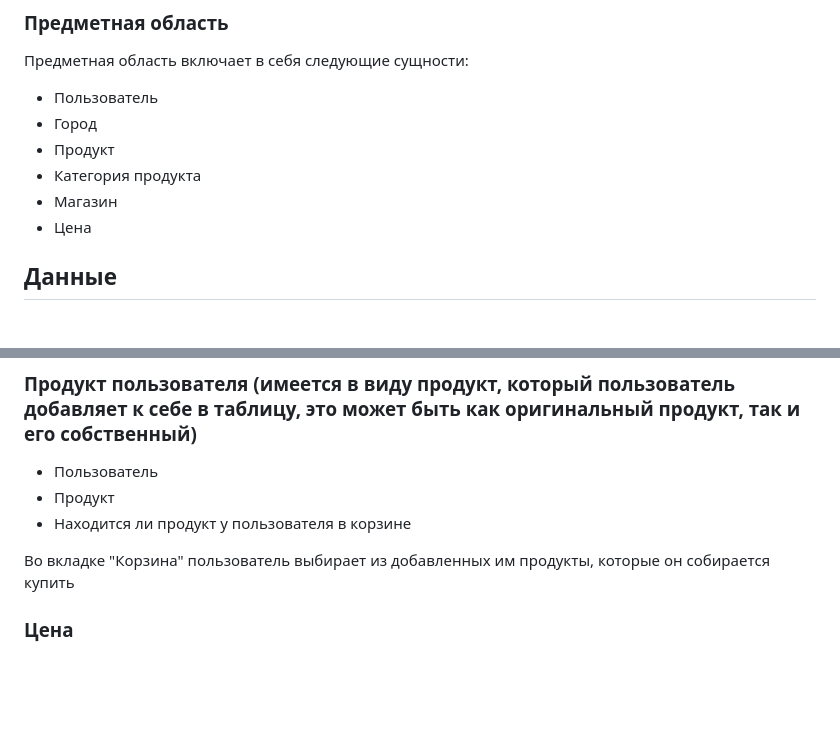
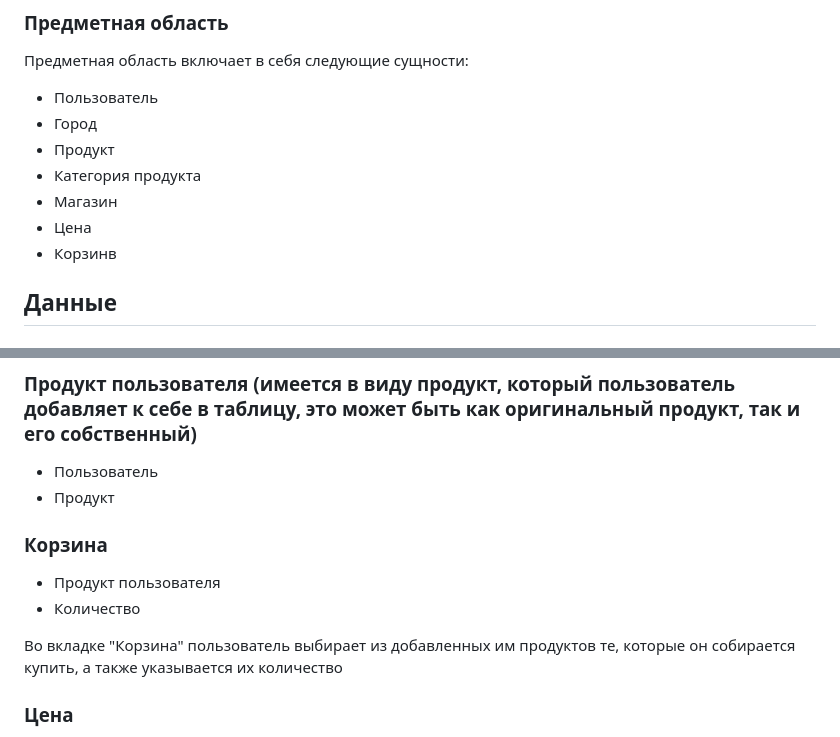
Before and after one commit to villerbond/PriceHelper, a Markdown page: README.md, 2 parts joined by grey strips. Rendered like a GitHub page; blank space fills up the shorter version.

```diff
--- a/README.md
+++ b/README.md
@@ -20,6 +20,7 @@ PriceHelper - веб-сайт для хранения пользователям
 * Категория продукта
 * Магазин
 * Цена
+* Корзинв
 
 ## Данные
 ### Пользователь
@@ -90,10 +91,13 @@ PriceHelper - веб-сайт для хранения пользователям
 ### Продукт пользователя (имеется в виду продукт, который пользователь добавляет к себе в таблицу, это может быть как оригинальный продукт, так и его собственный)
 * Пользователь
 * Продукт
-* Находится ли продукт у пользователя в корзине
 
-Во вкладке "Корзина" пользователь выбирает из добавленных им продукты,
-которые он собирается купить
+### Корзина
+* Продукт пользователя
+* Количество
+
+Во вкладке "Корзина" пользователь выбирает из добавленных им продуктов те,
+которые он собирается купить, а также указывается их количество
 
 ### Цена
 * Магазин пользователя
```
Also changed, not shown: other parts of README.md (+1 -1 lines).
